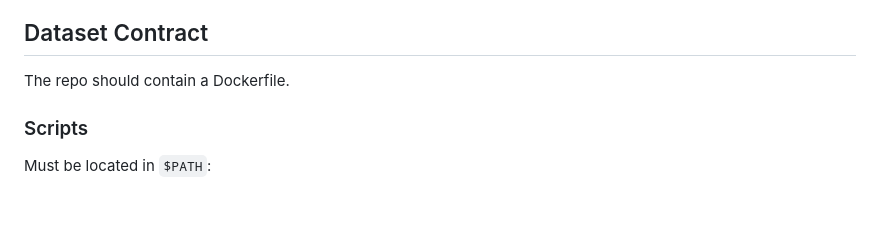
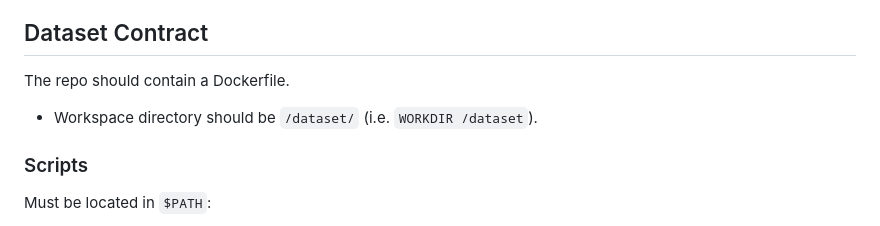
Before and after one commit to substratusai/runbooks, a Markdown page: docs/container-contracts.md, the part around the change. GitHub-like rendering; blank space fills up the shorter version.

Commit message:
Update contract

```diff
--- a/docs/container-contracts.md
+++ b/docs/container-contracts.md
@@ -59,6 +59,8 @@ The following parameters are communicated through environment variables when `tr
 
 The repo should contain a Dockerfile.
 
+- Workspace directory should be `/dataset/` (i.e. `WORKDIR /dataset`).
+
 ### Scripts
 
 Must be located in `$PATH`:
```
